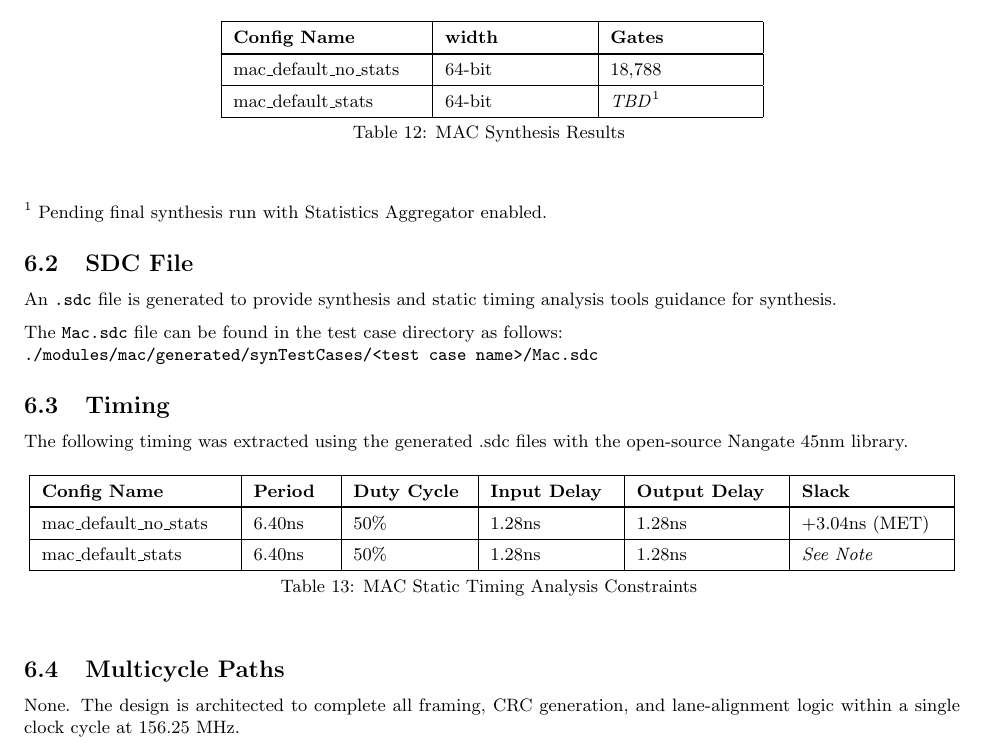
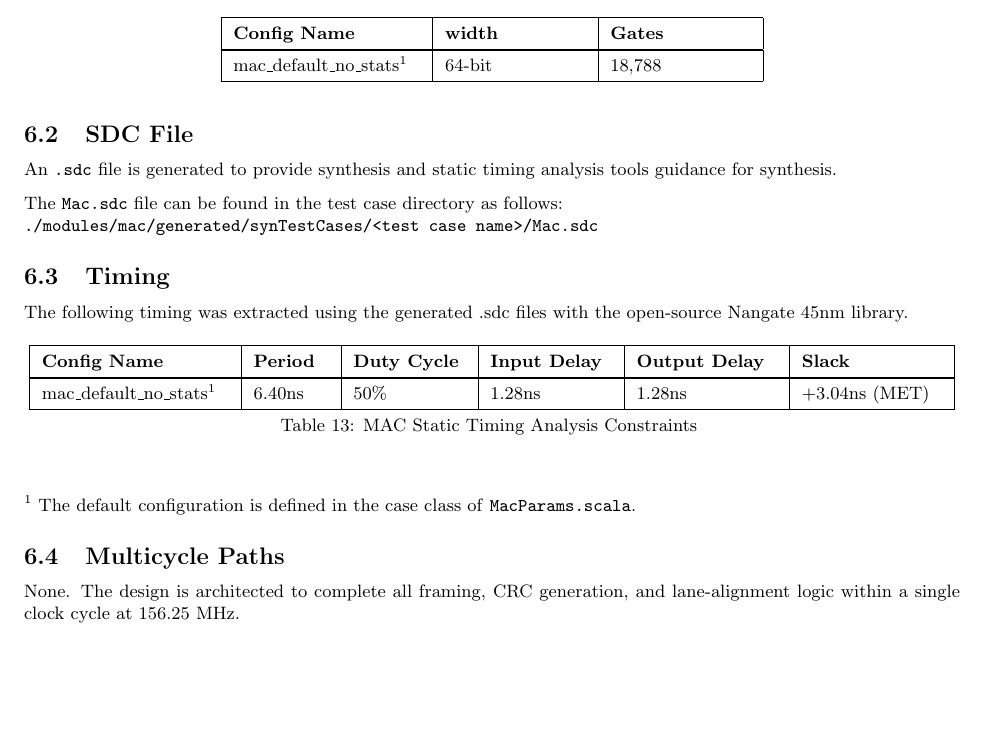
Before and after one commit to shreosidebnath/ClockDomainCrew, a LaTeX document (modules/mac/docs/user-guide/Mac.tex, which reads modules/mac/docs/user-guide/syn.tex): part of page 18 of 18, cut so that both start at the same text. Compiled offline with pdfLaTeX.

Commit message:
tex file update

```diff
--- a/modules/mac/docs/user-guide/syn.tex
+++ b/modules/mac/docs/user-guide/syn.tex
@@ -19,17 +19,10 @@ own technology.
   \textbf{Config Name} &
   \textbf{width}       &
   \textbf{Gates}         \\ \hline \hline
-  mac\_default\_no\_stats  &
+  mac\_default\_no\_stats\textsuperscript{1}  &
   64-bit              &
   18,788              \\ \hline
-
-  mac\_default\_stats     &
-  64-bit              &
-  \textit{TBD}\textsuperscript{1} \\ \hline
-  \caption{MAC Synthesis Results}\label{table:area}
 \end{longtable}
-
-\small{\textsuperscript{1} Pending final synthesis run with Statistics Aggregator enabled.}
 
 \subsection{SDC File}
 An \texttt{.sdc} file is generated to provide synthesis and static timing
@@ -60,22 +53,16 @@ open-source Nangate 45nm library.
   \textbf{Output Delay} &
   \textbf{Slack}          \\ \hline \hline
 
-  mac\_default\_no\_stats &
+  mac\_default\_no\_stats\textsuperscript{1} &
   6.40ns &
   50\% &
   1.28ns &
   1.28ns &
   +3.04ns (MET) \\ \hline
-
-  mac\_default\_stats    &
-  6.40ns &
-  50\% &
-  1.28ns &
-  1.28ns &
-  \textit{See Note} \\ \hline
   \caption{MAC Static Timing Analysis Constraints}\label{table:timing}
 \end{longtable}
 
+\small{\textsuperscript{1} The default configuration is defined in the case class of \texttt{MacParams.scala}.}
 
 \subsection{Multicycle Paths}
 None. The design is architected to complete all framing, CRC generation, and lane-alignment logic within a single clock cycle at 156.25 MHz.
```
Also changed, not shown: modules/mac/docs/user-guide/Mac.pdf, 1 other file.
